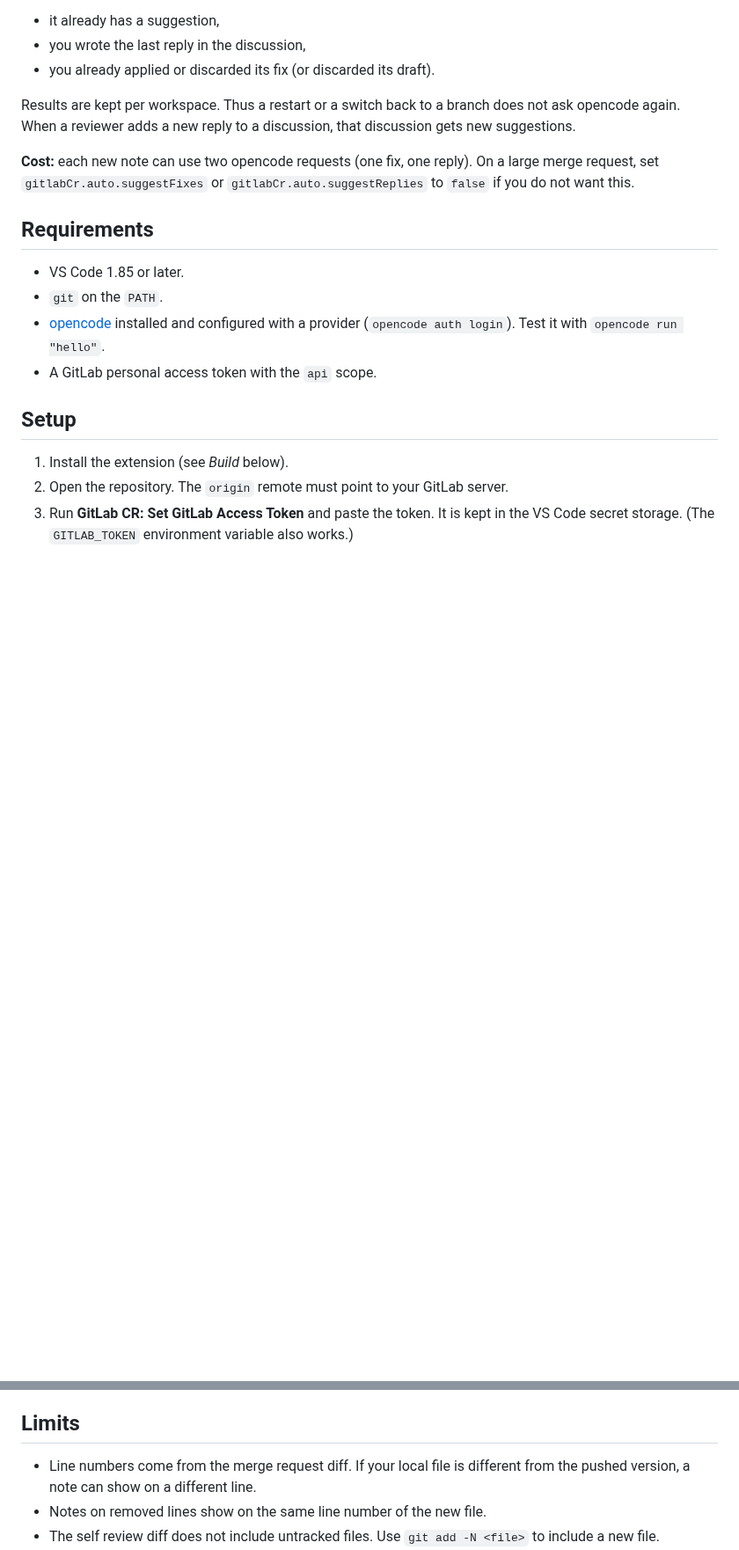
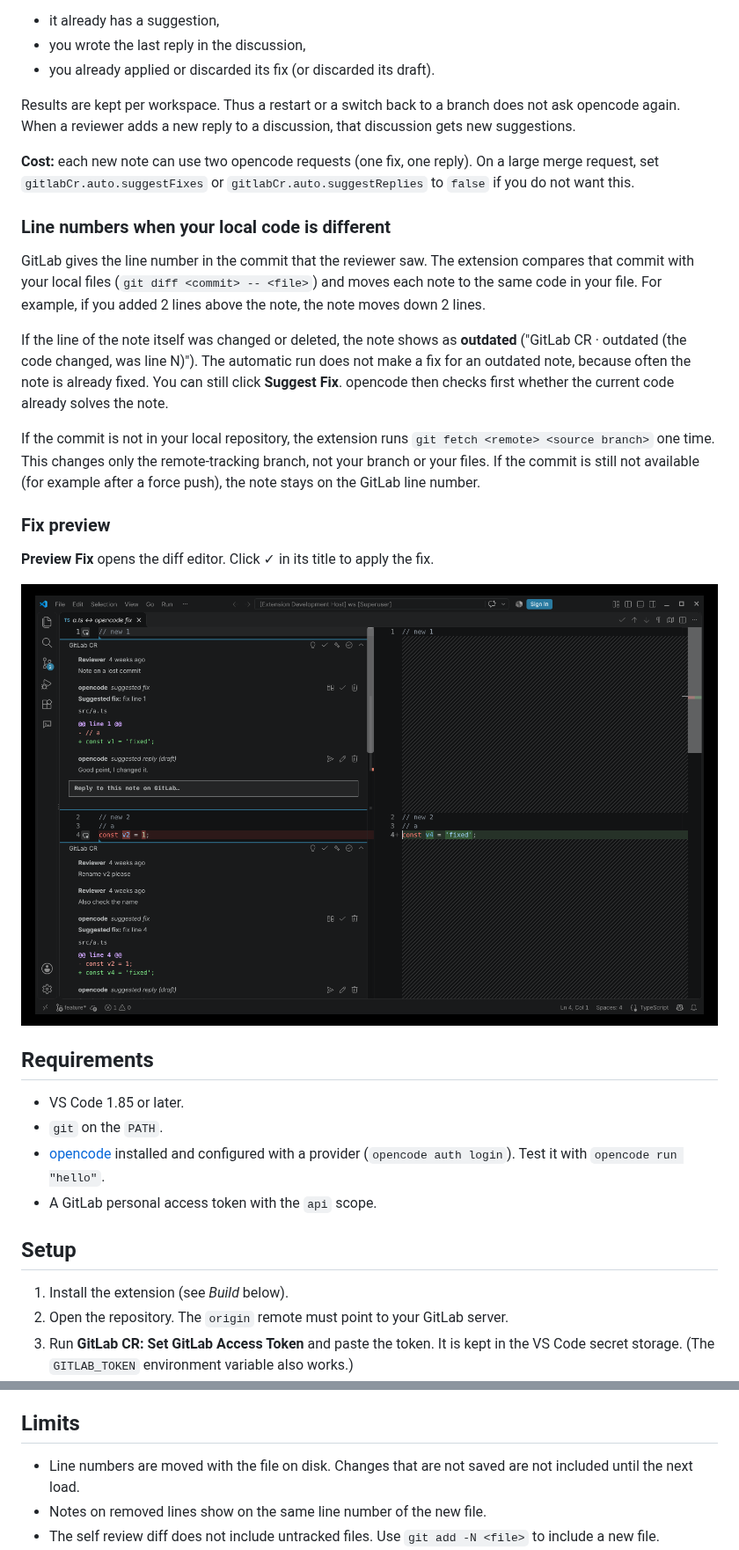
Before and after one commit to alonlot/crcode, a Markdown page: README.md, 2 parts joined by grey strips. Shown at 88% size. Rendered like a GitHub page; pictures changed too: docs/fix-preview.png (added); blank space fills up the shorter version.

```diff
--- a/README.md
+++ b/README.md
@@ -46,6 +48,20 @@ The automatic run skips a note when:
 Results are kept per workspace. Thus a restart or a switch back to a branch does not ask opencode again. When a reviewer adds a new reply to a discussion, that discussion gets new suggestions.
 
 **Cost:** each new note can use two opencode requests (one fix, one reply). On a large merge request, set `gitlabCr.auto.suggestFixes` or `gitlabCr.auto.suggestReplies` to `false` if you do not want this.
+
+### Line numbers when your local code is different
+
+GitLab gives the line number in the commit that the reviewer saw. The extension compares that commit with your local files (`git diff <commit> -- <file>`) and moves each note to the same code in your file. For example, if you added 2 lines above the note, the note moves down 2 lines.
+
+If the line of the note itself was changed or deleted, the note shows as **outdated** ("GitLab CR · outdated (the code changed, was line N)"). The automatic run does not make a fix for an outdated note, because often the note is already fixed. You can still click **Suggest Fix**. opencode then checks first whether the current code already solves the note.
+
+If the commit is not in your local repository, the extension runs `git fetch <remote> <source branch>` one time. This changes only the remote-tracking branch, not your branch or your files. If the commit is still not available (for example after a force push), the note stays on the GitLab line number.
+
+### Fix preview
+
+**Preview Fix** opens the diff editor. Click ✓ in its title to apply the fix.
+
+![Fix preview in the diff editor](docs/fix-preview.png)
 
 ## Requirements
 
@@ -91,7 +108,7 @@ The extension runs `opencode run --format json --agent <agent> [--model <model>]
 
 ## Limits
 
-- Line numbers come from the merge request diff. If your local file is different from the pushed version, a note can show on a different line.
+- Line numbers are moved with the file on disk. Changes that are not saved are not included until the next load.
 - Notes on removed lines show on the same line number of the new file.
 - The self review diff does not include untracked files. Use `git add -N <file>` to include a new file.
 - **Post to Merge Request** puts the finding on the line only when that line is part of the pushed diff. If GitLab rejects the position, it posts a general note with the file and line.
```
Also changed, not shown: other parts of README.md (+4 -1 lines), 12 other files.
